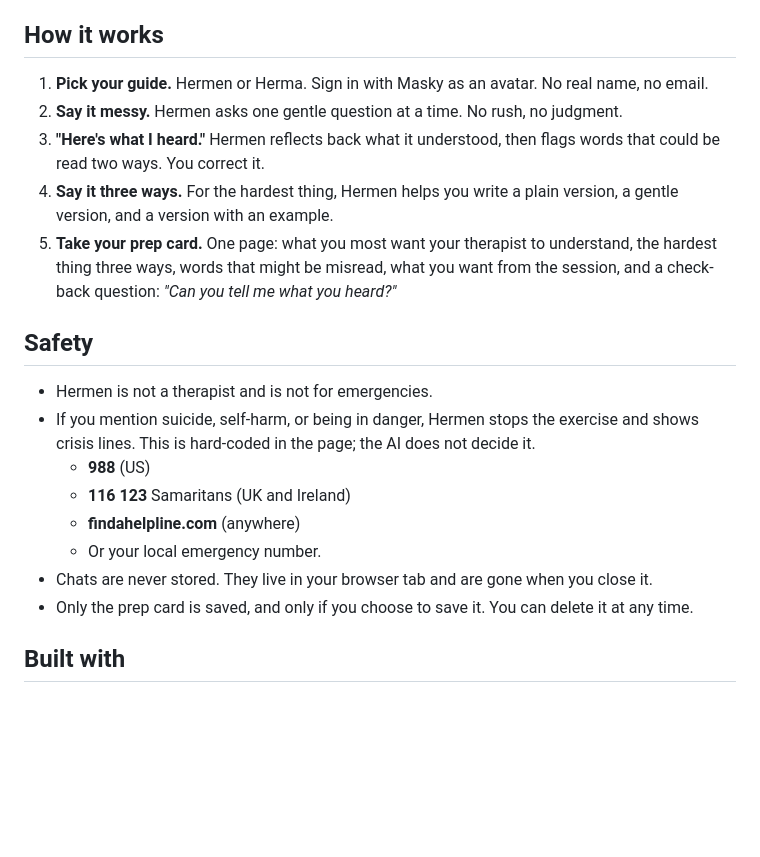
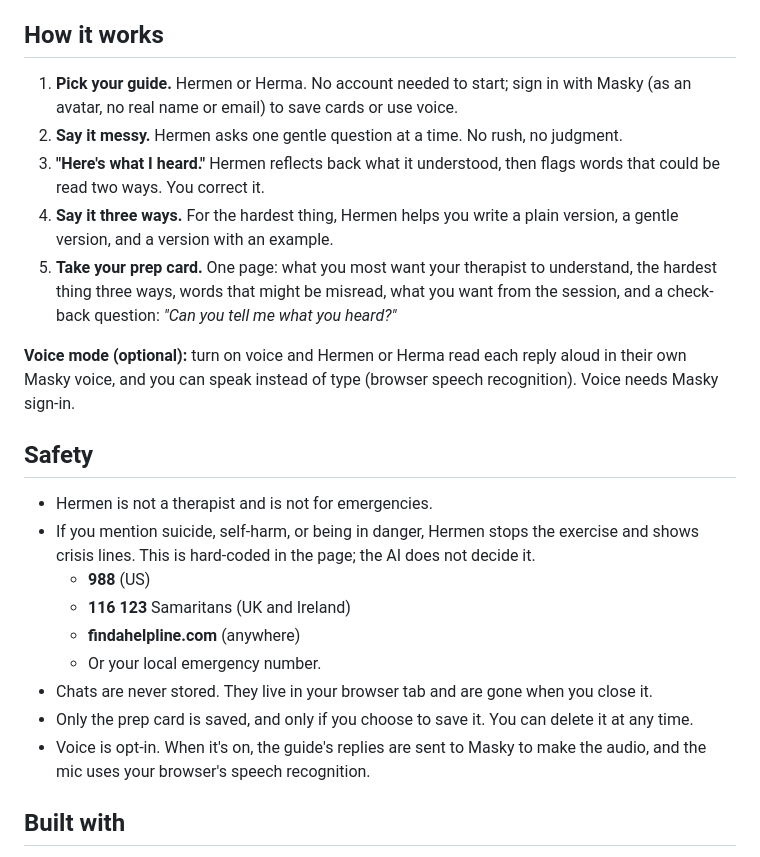
Before and after one commit to lmist/hermen, a Markdown page: README.md, the part around the change. GitHub-like rendering; blank space fills up the shorter version.

Commit message:
docs: describe voice mode in the product plan and README (hermen-wgg.10)
Co-Authored-By: Claude Opus 5.5 <noreply@anthropic.com>

```diff
--- a/README.md
+++ b/README.md
@@ -14,11 +14,13 @@ Hermen helps you get ready for a therapy session. You talk it through first, in
 
 ## How it works
 
-1. **Pick your guide.** Hermen or Herma. Sign in with Masky as an avatar. No real name, no email.
+1. **Pick your guide.** Hermen or Herma. No account needed to start; sign in with Masky (as an avatar, no real name or email) to save cards or use voice.
 2. **Say it messy.** Hermen asks one gentle question at a time. No rush, no judgment.
 3. **"Here's what I heard."** Hermen reflects back what it understood, then flags words that could be read two ways. You correct it.
 4. **Say it three ways.** For the hardest thing, Hermen helps you write a plain version, a gentle version, and a version with an example.
 5. **Take your prep card.** One page: what you most want your therapist to understand, the hardest thing three ways, words that might be misread, what you want from the session, and a check-back question: *"Can you tell me what you heard?"*
+
+**Voice mode (optional):** turn on voice and Hermen or Herma read each reply aloud in their own Masky voice, and you can speak instead of type (browser speech recognition). Voice needs Masky sign-in.
 
 ## Safety
 
@@ -30,6 +32,7 @@ Hermen helps you get ready for a therapy session. You talk it through first, in
   - Or your local emergency number.
 - Chats are never stored. They live in your browser tab and are gone when you close it.
 - Only the prep card is saved, and only if you choose to save it. You can delete it at any time.
+- Voice is opt-in. When it's on, the guide's replies are sent to Masky to make the audio, and the mic uses your browser's speech recognition.
 
 ## Built with
 
```
Also changed, not shown: PLAN.md (+9 -4 lines).
